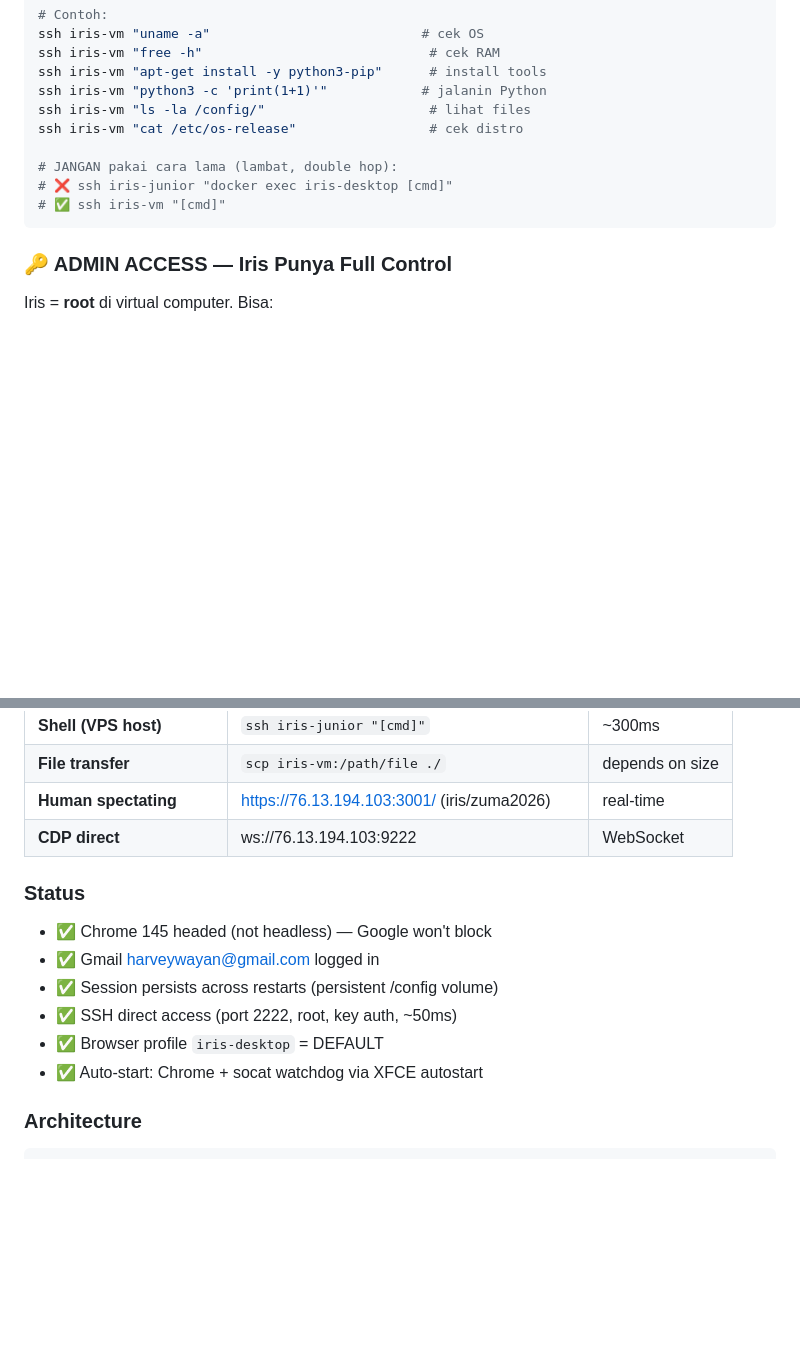
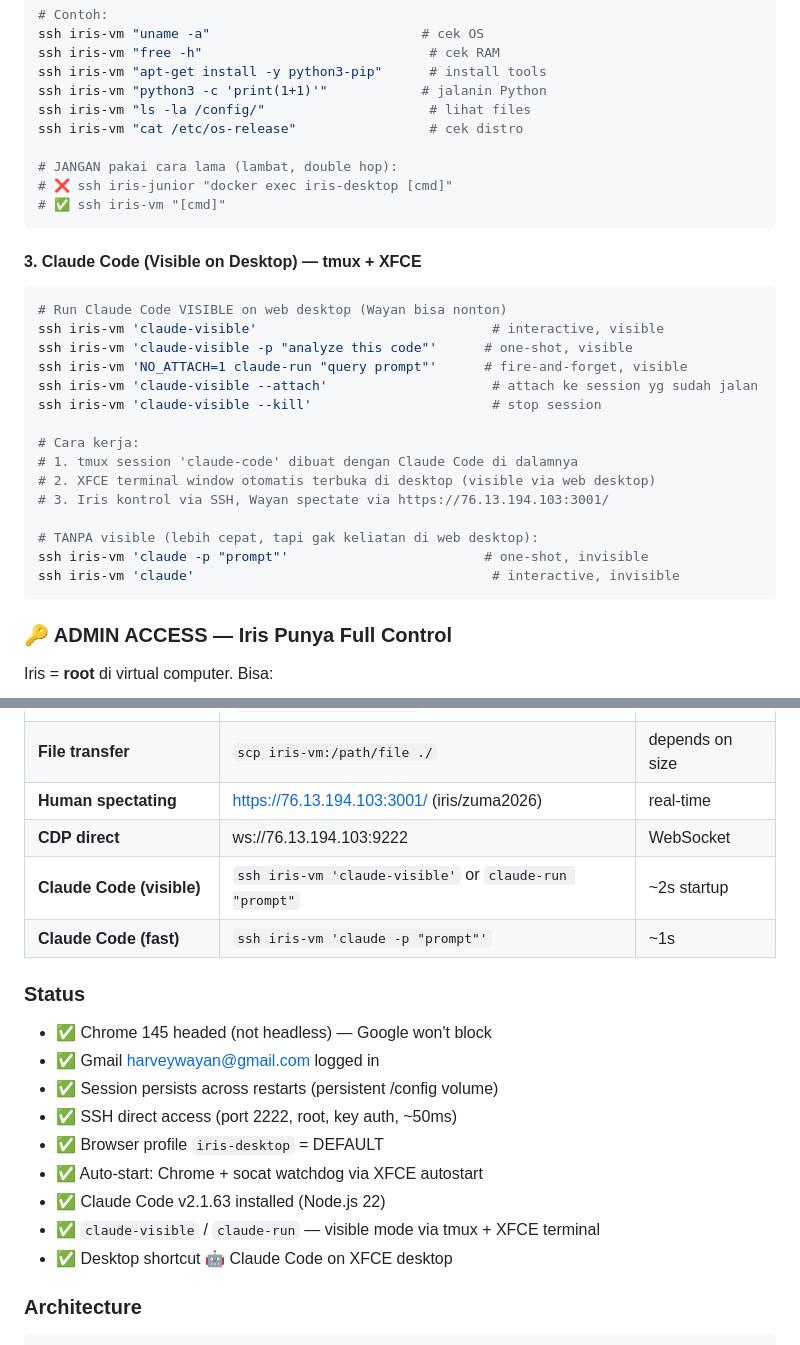
Before and after one commit to database-zuma/iris-openclaw-template, a Markdown page: TOOLS.md, 2 parts joined by grey strips. Rendered like a GitHub page; blank space fills up the shorter version.

Commit message:
config: add claude-visible/claude-run for visible Claude Code sessions on XFCE desktop (tmux + XFCE terminal, spectatable via web desktop)

````diff
--- a/TOOLS.md
+++ b/TOOLS.md
@@ -460,6 +460,25 @@ ssh iris-vm "cat /etc/os-release"                 # cek distro
 # ✅ ssh iris-vm "[cmd]"
 ```
 
+#### 3. Claude Code (Visible on Desktop) — tmux + XFCE
+```bash
+# Run Claude Code VISIBLE on web desktop (Wayan bisa nonton)
+ssh iris-vm 'claude-visible'                              # interactive, visible
+ssh iris-vm 'claude-visible -p "analyze this code"'      # one-shot, visible
+ssh iris-vm 'NO_ATTACH=1 claude-run "query prompt"'      # fire-and-forget, visible
+ssh iris-vm 'claude-visible --attach'                     # attach ke session yg sudah jalan
+ssh iris-vm 'claude-visible --kill'                       # stop session
+
+# Cara kerja:
+# 1. tmux session 'claude-code' dibuat dengan Claude Code di dalamnya
+# 2. XFCE terminal window otomatis terbuka di desktop (visible via web desktop)
+# 3. Iris kontrol via SSH, Wayan spectate via https://76.13.194.103:3001/
+
+# TANPA visible (lebih cepat, tapi gak keliatan di web desktop):
+ssh iris-vm 'claude -p "prompt"'                         # one-shot, invisible
+ssh iris-vm 'claude'                                      # interactive, invisible
+```
+
 ### 🔑 ADMIN ACCESS — Iris Punya Full Control
 
 Iris = **root** di virtual computer. Bisa:
@@ -489,6 +508,8 @@ Iris = **root** di virtual computer. Bisa:
 | **File transfer** | `scp iris-vm:/path/file ./` | depends on size |
 | **Human spectating** | https://76.13.194.103:3001/ (iris/zuma2026) | real-time |
 | **CDP direct** | ws://76.13.194.103:9222 | WebSocket |
+| **Claude Code (visible)** | `ssh iris-vm 'claude-visible'` or `claude-run "prompt"` | ~2s startup |
+| **Claude Code (fast)** | `ssh iris-vm 'claude -p "prompt"'` | ~1s |
 
 ### Status
 - ✅ Chrome 145 headed (not headless) — Google won't block
@@ -497,6 +518,9 @@ Iris = **root** di virtual computer. Bisa:
 - ✅ SSH direct access (port 2222, root, key auth, ~50ms)
 - ✅ Browser profile `iris-desktop` = DEFAULT
 - ✅ Auto-start: Chrome + socat watchdog via XFCE autostart
+- ✅ Claude Code v2.1.63 installed (Node.js 22)
+- ✅ `claude-visible` / `claude-run` — visible mode via tmux + XFCE terminal
+- ✅ Desktop shortcut 🤖 Claude Code on XFCE desktop
 
 ### Architecture
 ```
````
Also changed, not shown: AGENTS.md (+28 -0 lines).
